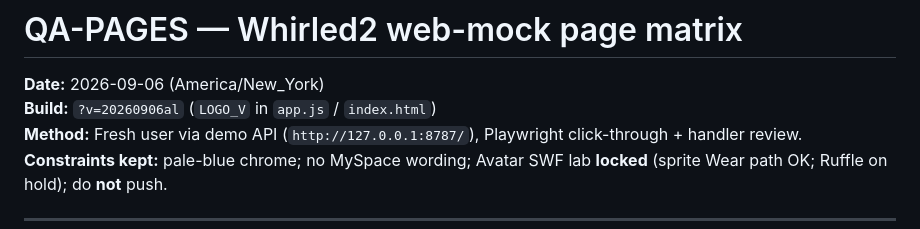
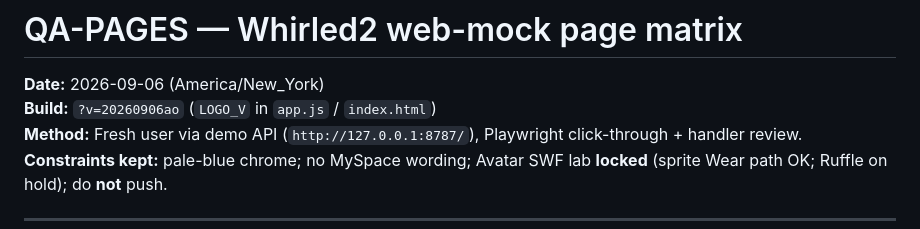
Before and after one commit to whirledclassic/whirled2, a Markdown page: whirled2/web-mock/QA-PAGES.md, the part around the change. Drawn GitHub-style.

```diff
--- a/whirled2/web-mock/QA-PAGES.md
+++ b/whirled2/web-mock/QA-PAGES.md
@@ -1,7 +1,7 @@
 # QA-PAGES — Whirled2 web-mock page matrix
 
 **Date:** 2026-09-06 (America/New_York)
-**Build:** `?v=20260906al` (`LOGO_V` in `app.js` / `index.html`)
+**Build:** `?v=20260906ao` (`LOGO_V` in `app.js` / `index.html`)
 **Method:** Fresh user via demo API (`http://127.0.0.1:8787/`), Playwright click-through + handler review.
 **Constraints kept:** pale-blue chrome; no MySpace wording; Avatar SWF lab **locked** (sprite Wear path OK; Ruffle on hold); do **not** push.
 
```
